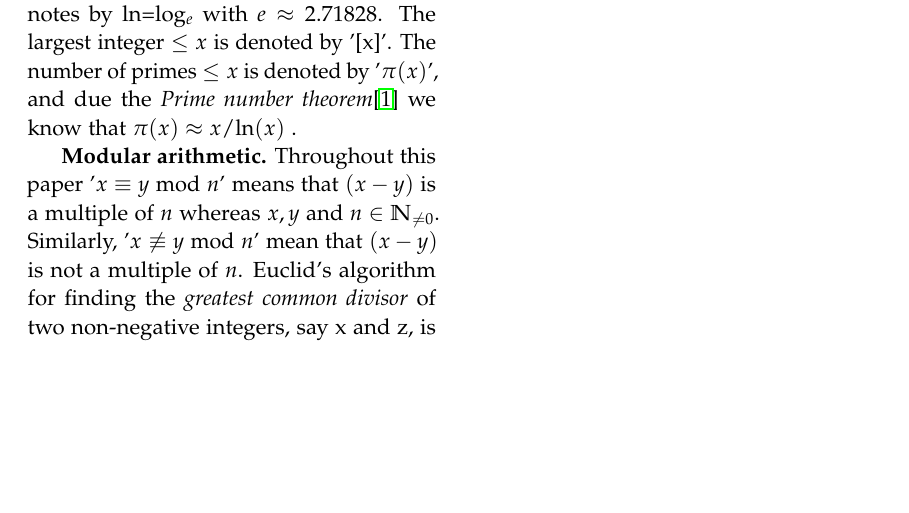
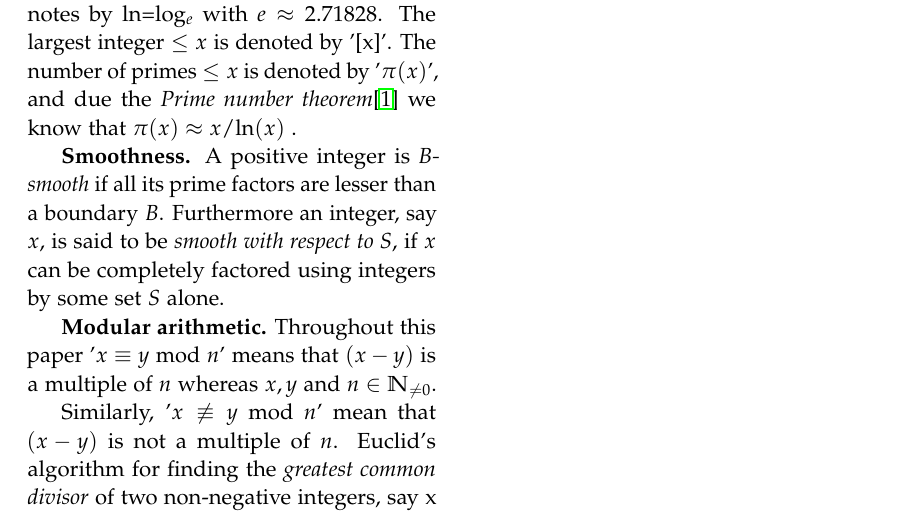
Before and after one commit to chte/integer-factorization, a LaTeX paper (tex/style.tex, which reads tex/pre.tex): part of page 2 of 5, cut so that both start at the same text, the shorter picture padded with empty space. Compiled offline with pdfLaTeX.

Commit message:
More contents in about smoothness in preliminaires

```diff
--- a/tex/pre.tex
+++ b/tex/pre.tex
@@ -2,6 +2,12 @@
 The largest integer $\leq x$ is denoted by '[x]'.  The number of primes $\leq x$ is denoted by '$\pi(x)$', and due the \emph{Prime number theorem}\cite{Hardy2008}
 we know that $\pi(x) \approx x / $ln$(x)$ .
 
+{\bf Smoothness.} A positive integer is \emph{B-smooth} if all its prime factors are lesser than a boundary $B$.
+Furthermore an integer, say $x$, is said to be \emph{smooth with respect to S}, if $x$ can be completely factored using
+integers by some set $S$ alone.
+
+
 {\bf Modular arithmetic.} Throughout this paper '$x \equiv y$ mod $n$' means that $(x-y)$ is a multiple of $n$ whereas $x,y$ and $n \in \mathbb{N}_{\ne 0}$.
+
 Similarly, '$x \not\equiv y$ mod $n$' mean that $(x-y)$ is not a multiple of $n$.
 Euclid's algorithm for finding the \emph{greatest common divisor} of two non-negative integers, say x and z, is denoted by gcd$(x,z)$.
```
